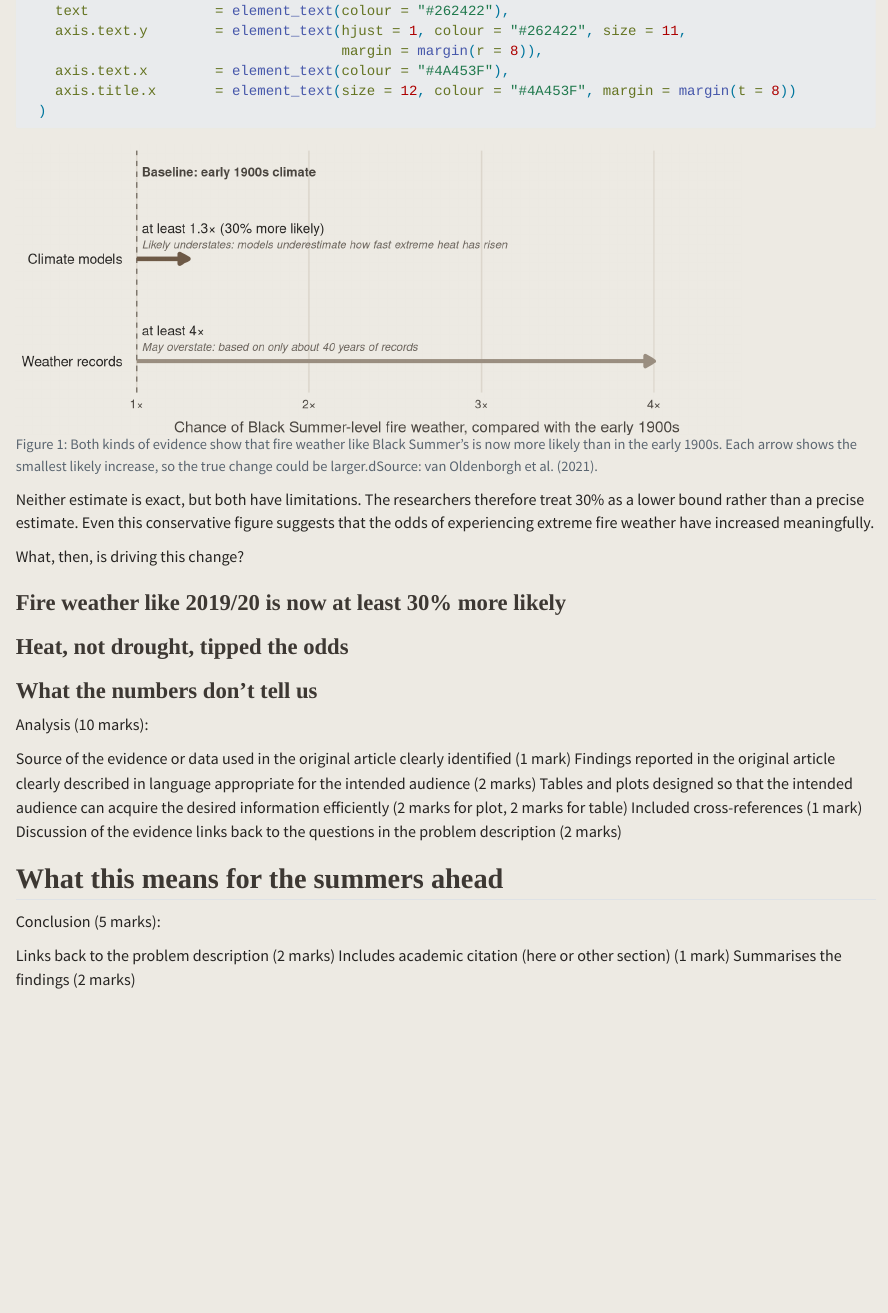
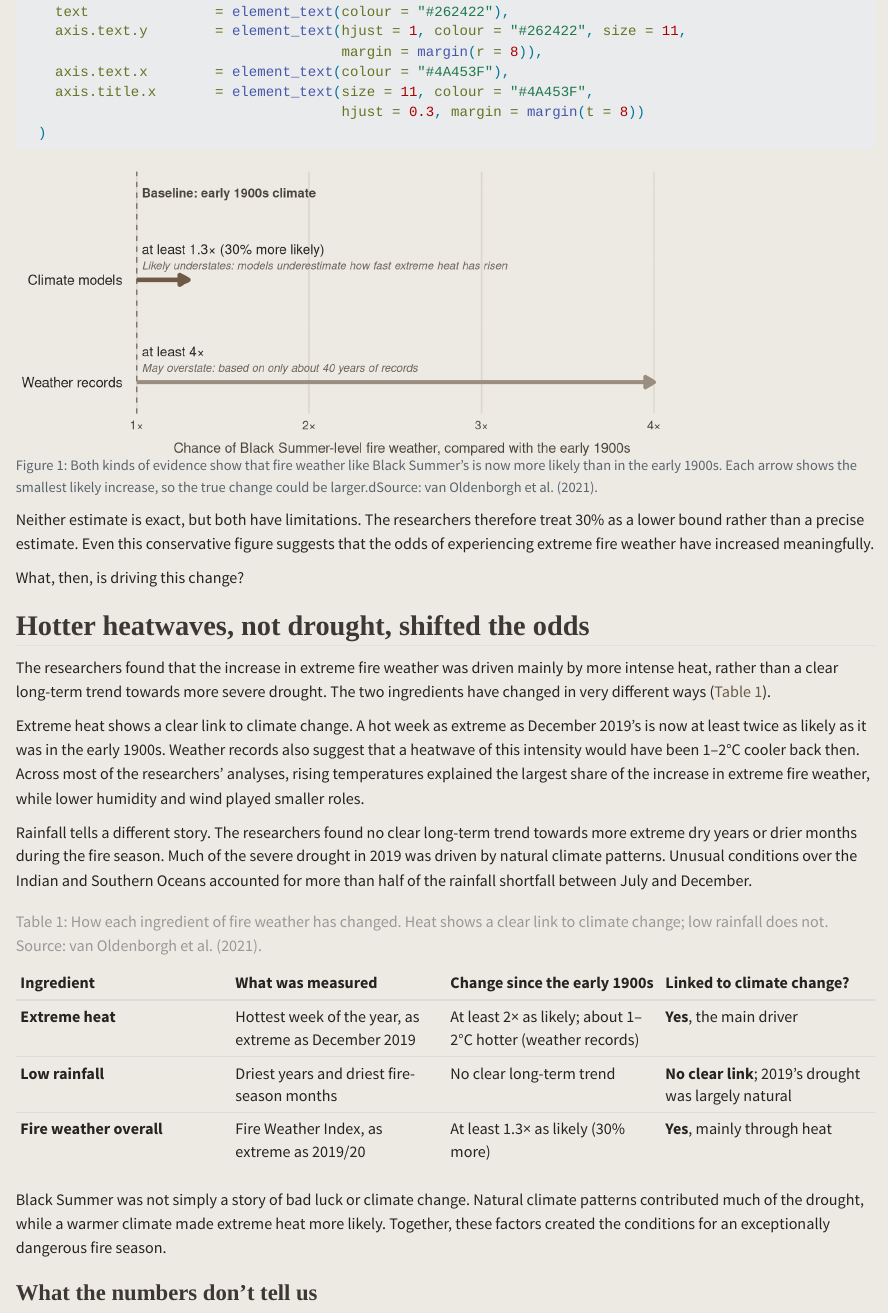
Before and after one commit to ETC5523-2026/etc5523-assignment-3-miriam0085, a Quarto document (posts/black-summer/index.qmd): the page in a window 1100 px wide, from 1790 px down before the commit and from 1760 px down after it, so that both start at the same text. Rendered offline with R 4.5, knitr and Pandoc in place of Quarto, with nearby package versions.

Commit message:
Added finding 2 and finding 2 table

````diff
--- a/posts/black-summer/index.qmd
+++ b/posts/black-summer/index.qmd
@@ -6,6 +6,7 @@ date: "2026-10-11"
 categories: [climate, bushfires]
 image: image.jpg
 bibliography: references.bib
+tbl-cap-location: bottom
 ---
 
 ## The question Black Summer left behind
@@ -81,7 +82,8 @@ ggplot(odds, aes(y = y)) +
     axis.text.y        = element_text(hjust = 1, colour = "#262422", size = 11,
                                       margin = margin(r = 8)),
     axis.text.x        = element_text(colour = "#4A453F"),
-    axis.title.x       = element_text(size = 12, colour = "#4A453F", margin = margin(t = 8))
+    axis.title.x       = element_text(size = 11, colour = "#4A453F",
+                                      hjust = 0.3, margin = margin(t = 8))
   )
 ```
 
@@ -89,8 +91,26 @@ Neither estimate is exact, but both have limitations. The researchers therefore
 
 What, then, is driving this change?
 
-### Fire weather like 2019/20 is now at least 30% more likely
-### Heat, not drought, tipped the odds
+
+## Hotter heatwaves, not drought, shifted the odds
+
+The researchers found that the increase in extreme fire weather was driven mainly by more intense heat, rather than a clear long-term trend towards more severe drought. The two ingredients have changed in very different ways (@tbl-drivers).
+
+Extreme heat shows a clear link to climate change. A hot week as extreme as December 2019’s is now at least twice as likely as it was in the early 1900s. Weather records also suggest that a heatwave of this intensity would have been 1–2°C cooler back then. Across most of the researchers’ analyses, rising temperatures explained the largest share of the increase in extreme fire weather, while lower humidity and wind played smaller roles.
+
+Rainfall tells a different story. The researchers found no clear long-term trend towards more extreme dry years or drier months during the fire season. Much of the severe drought in 2019 was driven by natural climate patterns. Unusual conditions over the Indian and Southern Oceans accounted for more than half of the rainfall shortfall between July and December.
+
+| Ingredient | What was measured | Change since the early 1900s | Linked to climate change? |
+|:--|:--|:--|:--|
+| **Extreme heat** | Hottest week of the year, as extreme as December 2019 | At least 2× as likely; about 1–2°C hotter (weather records) | **Yes**, the main driver |
+| **Low rainfall** | Driest years and driest fire-season months | No clear long-term trend | **No clear link**; 2019's drought was largely natural |
+| **Fire weather overall** | Fire Weather Index, as extreme as 2019/20 | At least 1.3× as likely (30% more) | **Yes**, mainly through heat |
+
+: How each ingredient of fire weather has changed. Heat shows a clear link to climate change; low rainfall does not. Source: @vanoldenborgh2021. {#tbl-drivers}
+
+Black Summer was not simply a story of bad luck or climate change. Natural climate patterns contributed much of the drought, while a warmer climate made extreme heat more likely. Together, these factors created the conditions for an exceptionally dangerous fire season.
+
+
 ### What the numbers don't tell us
 Analysis (10 marks):
 
````
Also changed, not shown: posts/black-summer/index.qmd (6 more changed lines), 2 other files.
